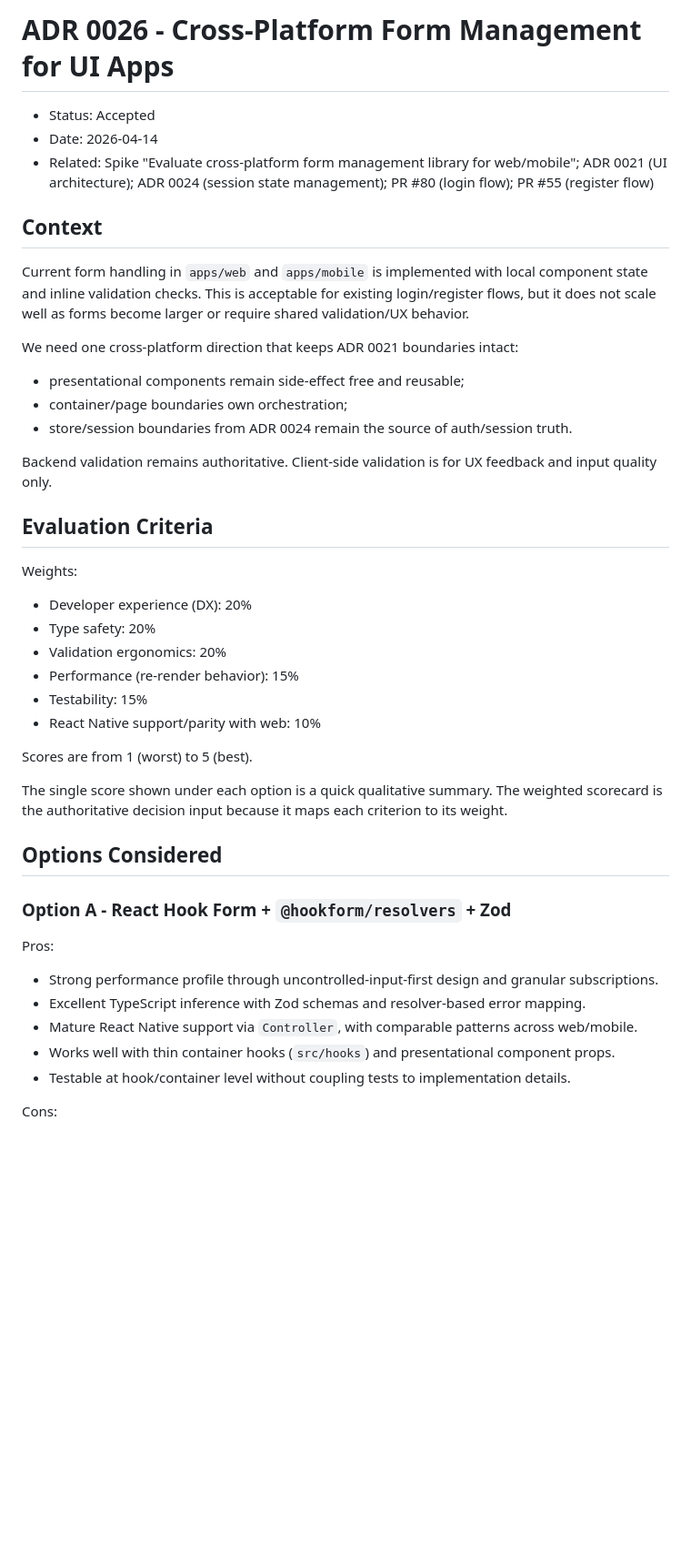
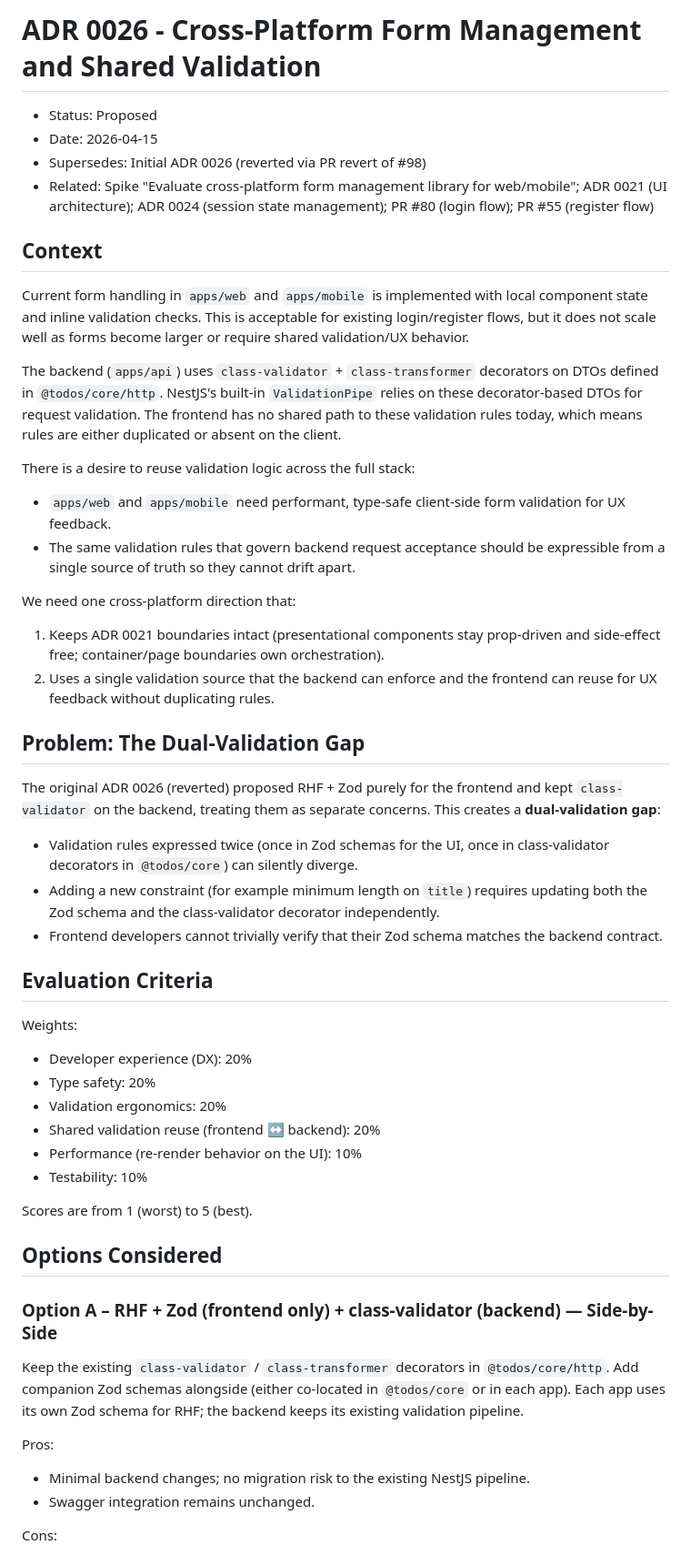
Before and after one commit to nelson-arbelaez-epam/todos, a Markdown page: docs/adr/0026-cross-platform-form-management-for-ui-apps.md, the part around one of its changes. Shown at 91% size. GitHub-like rendering; blank space fills up the shorter version.

```diff
--- a/docs/adr/0026-cross-platform-form-management-for-ui-apps.md
+++ b/docs/adr/0026-cross-platform-form-management-for-ui-apps.md
@@ -1,7 +1,8 @@
-# ADR 0026 - Cross-Platform Form Management for UI Apps
+# ADR 0026 - Cross-Platform Form Management and Shared Validation
 
-- Status: Accepted
-- Date: 2026-04-14
+- Status: Proposed
+- Date: 2026-04-15
+- Supersedes: Initial ADR 0026 (reverted via PR revert of #98)
 - Related: Spike "Evaluate cross-platform form management library for web/mobile"; ADR 0021 (UI architecture); ADR 0024 (session state management); PR #80 (login flow); PR #55 (register flow)
 
 ## Context
@@ -10,14 +11,37 @@ Current form handling in `apps/web` and `apps/mobile` is implemented with local
 state and inline validation checks. This is acceptable for existing login/register flows,
 but it does not scale well as forms become larger or require shared validation/UX behavior.
 
-We need one cross-platform direction that keeps ADR 0021 boundaries intact:
+The backend (`apps/api`) uses `class-validator` + `class-transformer` decorators on DTOs
+defined in `@todos/core/http`. NestJS's built-in `ValidationPipe` relies on these
+decorator-based DTOs for request validation. The frontend has no shared path to these
+validation rules today, which means rules are either duplicated or absent on the client.
 
-- presentational components remain side-effect free and reusable;
-- container/page boundaries own orchestration;
-- store/session boundaries from ADR 0024 remain the source of auth/session truth.
+There is a desire to reuse validation logic across the full stack:
 
-Backend validation remains authoritative. Client-side validation is for UX feedback and
-input quality only.
+- `apps/web` and `apps/mobile` need performant, type-safe client-side form validation for UX
+  feedback.
+- The same validation rules that govern backend request acceptance should be expressible from
+  a single source of truth so they cannot drift apart.
+
+We need one cross-platform direction that:
+
+1. Keeps ADR 0021 boundaries intact (presentational components stay prop-driven and
+   side-effect free; container/page boundaries own orchestration).
+2. Uses a single validation source that the backend can enforce and the frontend can reuse
+   for UX feedback without duplicating rules.
+
+## Problem: The Dual-Validation Gap
+
+The original ADR 0026 (reverted) proposed RHF + Zod purely for the frontend and kept
+`class-validator` on the backend, treating them as separate concerns. This creates a
+**dual-validation gap**:
+
+- Validation rules expressed twice (once in Zod schemas for the UI, once in class-validator
+  decorators in `@todos/core`) can silently diverge.
+- Adding a new constraint (for example minimum length on `title`) requires updating both the
+  Zod schema and the class-validator decorator independently.
+- Frontend developers cannot trivially verify that their Zod schema matches the backend
+  contract.
 
 ## Evaluation Criteria
 
@@ -26,27 +50,24 @@ Weights:
 - Developer experience (DX): 20%
 - Type safety: 20%
 - Validation ergonomics: 20%
-- Performance (re-render behavior): 15%
-- Testability: 15%
-- React Native support/parity with web: 10%
+- Shared validation reuse (frontend ↔ backend): 20%
+- Performance (re-render behavior on the UI): 10%
+- Testability: 10%
 
 Scores are from 1 (worst) to 5 (best).
 
-The single score shown under each option is a quick qualitative summary. The weighted
-scorecard is the authoritative decision input because it maps each criterion to its weight.
-
 ## Options Considered
 
-### Option A - React Hook Form + `@hookform/resolvers` + Zod
+### Option A – RHF + Zod (frontend only) + class-validator (backend) — Side-by-Side
+
+Keep the existing `class-validator` / `class-transformer` decorators in `@todos/core/http`.
+Add companion Zod schemas alongside (either co-located in `@todos/core` or in each app).
+Each app uses its own Zod schema for RHF; the backend keeps its existing validation pipeline.
 
 Pros:
 
-- Strong performance profile through uncontrolled-input-first design and granular
-  subscriptions.
-- Excellent TypeScript inference with Zod schemas and resolver-based error mapping.
-- Mature React Native support via `Controller`, with comparable patterns across web/mobile.
-- Works well with thin container hooks (`src/hooks`) and presentational component props.
-- Testable at hook/container level without coupling tests to implementation details.
+- Minimal backend changes; no migration risk to the existing NestJS pipeline.
+- Swagger integration remains unchanged.
 
 Cons:
 
```
Also changed, not shown: other parts of docs/adr/0026-cross-platform-form-management-for-ui-apps.md (+139 -86 lines), .github/constitution.md (+11 -3 lines).
